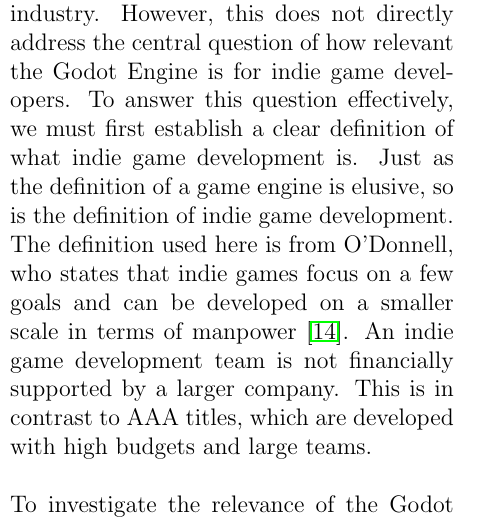
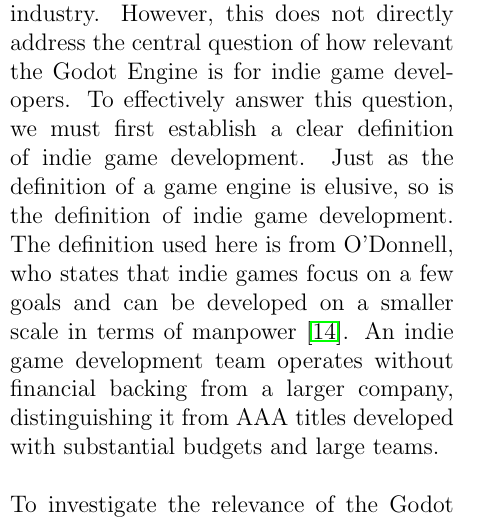
Before and after one commit to Morphclue/godot-seminar, a LaTeX document (main.tex, which reads sections/methodology.tex): part of one column of page 2 of 9, cut so that both start at the same text. Compiled offline with pdfLaTeX.

Commit message:
refactor: wording in methodology section

```diff
--- a/sections/methodology.tex
+++ b/sections/methodology.tex
@@ -1,11 +1,10 @@
 \section{Methodology}
 In the last section it became evident that the Godot Engine has managed to capture the attention of larger companies, suggesting a degree of relevance in the video game industry.
 However, this does not directly address the central question of how relevant the Godot Engine is for indie game developers.
-To answer this question effectively, we must first establish a clear definition of what indie game development is.
+To effectively answer this question, we must first establish a clear definition of indie game development.
 Just as the definition of a game engine is elusive, so is the definition of indie game development.
 The definition used here is from O'Donnell, who states that indie games focus on a few goals and can be developed on a smaller scale in terms of manpower \cite{indie-definition}.
-An indie game development team is not financially supported by a larger company.
-This is in contrast to AAA titles, which are developed with high budgets and large teams.\\
+An indie game development team operates without financial backing from a larger company, distinguishing it from AAA titles developed with substantial budgets and large teams. \\
 
 To investigate the relevance of the Godot Engine for indie game developers, a comprehensive literature review was conducted.
 It is important to note that this research was not limited to scholarly articles but also included gray literature.
```
